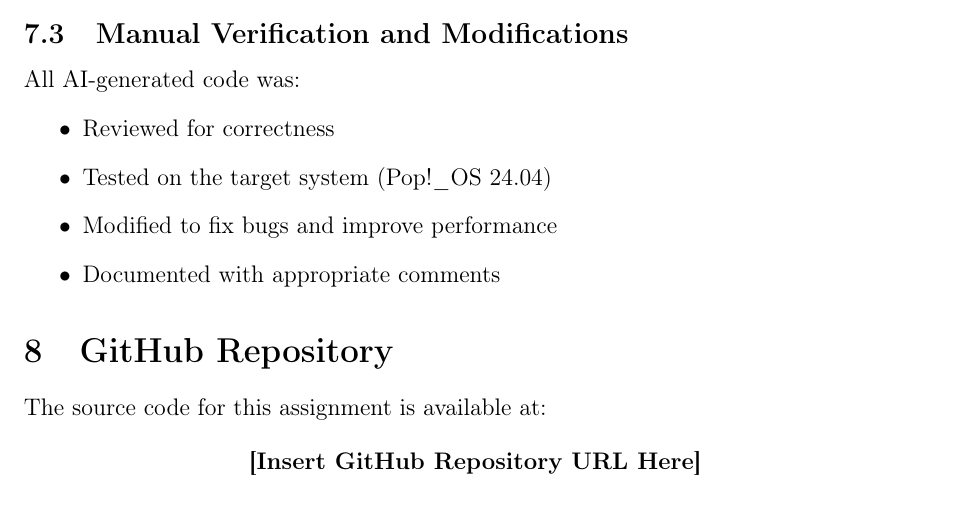
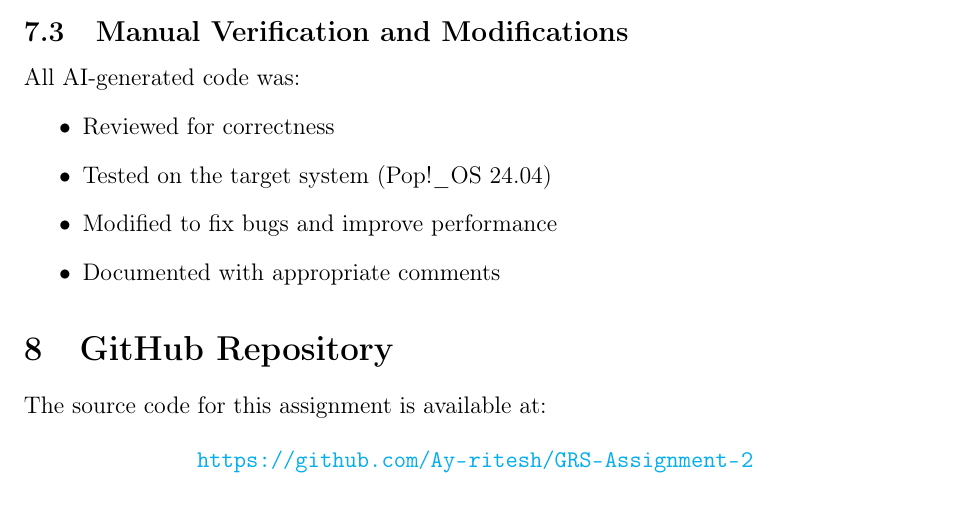
Before and after one commit to Ay-ritesh/GRS-Assignment-2, a LaTeX document (MT25057_Report.tex): part of page 11 of 12, cut so that both start at the same text. Compiled offline with pdfLaTeX.

Commit message:
Add plots and update GitHub URL in report

```diff
--- a/MT25057_Report.tex
+++ b/MT25057_Report.tex
@@ -574,7 +574,7 @@ All AI-generated code was:
 The source code for this assignment is available at:
 
 \begin{center}
-\textbf{[Insert GitHub Repository URL Here]}
+\textbf{\url{https://github.com/Ay-ritesh/GRS-Assignment-2}}
 \end{center}
 
 Repository structure:
```
Also changed, not shown: MT25057_Part_D_CPUCycles_per_Byte.pdf, MT25057_Part_D_CacheMisses_vs_MsgSize.pdf, MT25057_Part_D_Latency_vs_Threads.pdf, MT25057_Part_D_Throughput_vs_MsgSize.pdf.
